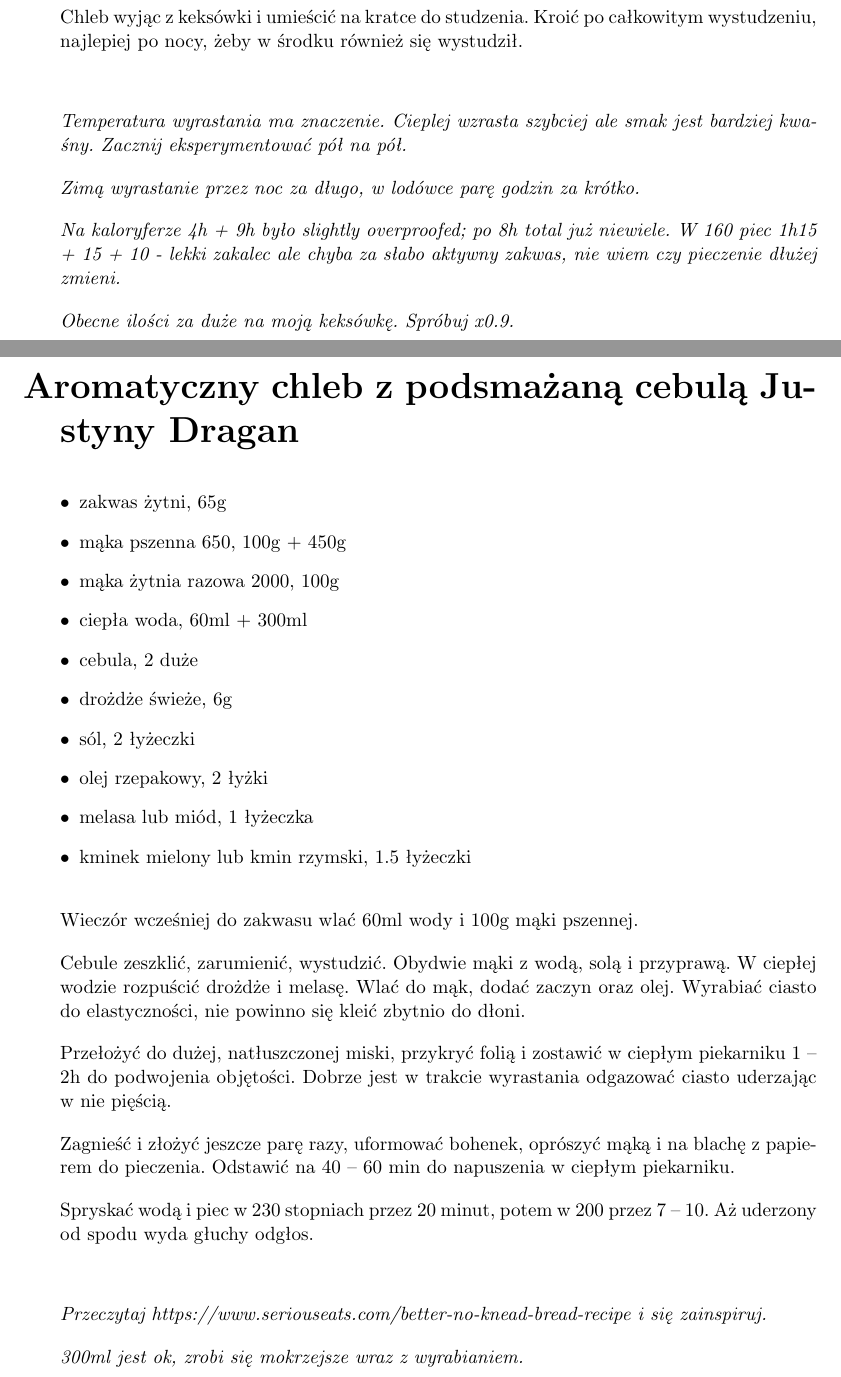
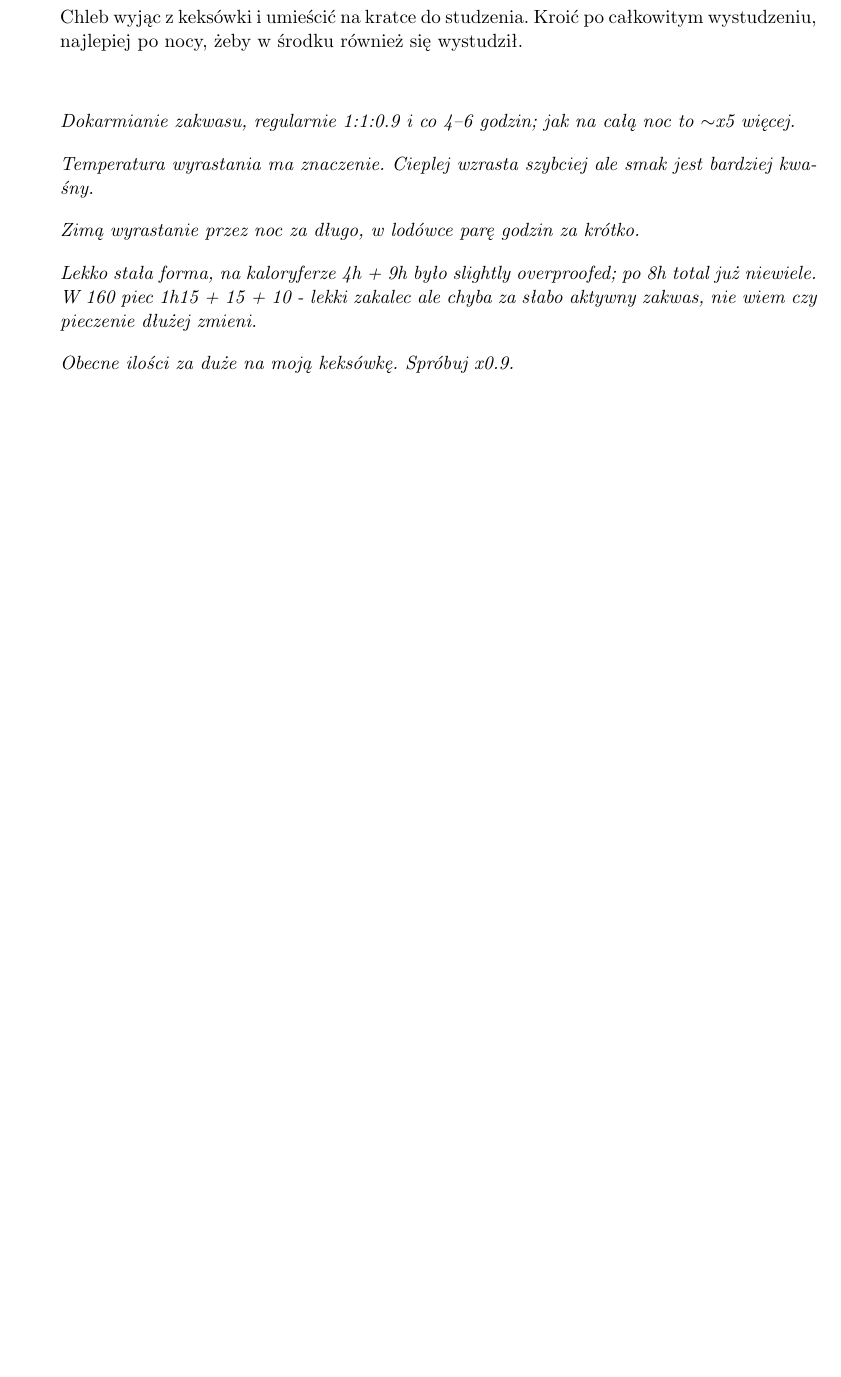
Before and after one commit to samikoz/food, a LaTeX document (recipes.tex, which reads wypieki.tex): two parts of pages 58 and 59 of 67 before the commit and part of page 58 of 66 after it, the two joined at a grey line, cut so that both start at the same text, the shorter picture padded with empty space. Compiled offline with pdfLaTeX.

Commit message:
Uwagi do zakwasu, ciasta pomarańczowego
Usunięty przepis na pszenny chleb z cebulką

```diff
--- a/wypieki.tex
+++ b/wypieki.tex
@@ -100,42 +100,15 @@
 
 \commentskip
 
-\comment{Temperatura wyrastania ma znaczenie. Cieplej wzrasta szybciej ale smak jest bardziej kwaśny. Zacznij eksperymentować pół na pół.}
+\comment{Dokarmianie zakwasu, regularnie 1:1:0.9 i co 4--6 godzin; jak na całą noc to $\sim$x5 więcej.}
+
+\comment{Temperatura wyrastania ma znaczenie. Cieplej wzrasta szybciej ale smak jest bardziej kwaśny.}
 
 \comment{Zimą wyrastanie przez noc za długo, w lodówce parę godzin za krótko.}
 
-\comment{Na kaloryferze 4h + 9h było slightly overproofed; po 8h total już niewiele. W 160 piec 1h15 + 15 + 10 - lekki zakalec ale chyba za słabo aktywny zakwas, nie wiem czy pieczenie dłużej zmieni.}
+\comment{Lekko stała forma, na kaloryferze 4h + 9h było slightly overproofed; po 8h total już niewiele. W 160 piec 1h15 + 15 + 10 - lekki zakalec ale chyba za słabo aktywny zakwas, nie wiem czy pieczenie dłużej zmieni.}
 
 \comment{Obecne ilości za duże na moją keksówkę. Spróbuj x0.9.}
-
-\recipend
-
-\section{Aromatyczny chleb z podsmażaną cebulą Justyny Dragan}
-
-\begin{ingreds}
-\item{zakwas żytni, 65g}
-\item{mąka pszenna 650, 100g + 450g}
-\item{mąka żytnia razowa 2000, 100g}
-\item{ciepła woda, 60ml + 300ml}
-\item{cebula, 2 duże}
-\item{drożdże świeże, 6g}
-\item{sól, 2 łyżeczki}
-\item{olej rzepakowy, 2 łyżki}
-\item{melasa lub miód, 1 łyżeczka}
-\item{kminek mielony lub kmin rzymski, 1.5 łyżeczki}
-\end{ingreds}
-
-\recipara{Wieczór wcześniej do zakwasu wlać 60ml wody i 100g mąki pszennej.}
-\recipara{Cebule zeszklić, zarumienić, wystudzić. Obydwie mąki z wodą, solą i przyprawą. W ciepłej wodzie rozpuścić drożdże i melasę. Wlać do mąk, dodać zaczyn oraz olej. Wyrabiać ciasto do elastyczności, nie powinno się kleić zbytnio do dłoni.}
-\recipara{Przełożyć do dużej, natłuszczonej miski, przykryć folią i zostawić w ciepłym piekarniku 1 -- 2h do podwojenia objętości. Dobrze jest w trakcie wyrastania odgazować ciasto uderzając w nie pięścią.}
-\recipara{Zagnieść i złożyć jeszcze parę razy, uformować bohenek, oprószyć mąką i na blachę z papierem do pieczenia. Odstawić na 40 -- 60 min do napuszenia w ciepłym piekarniku.}
-\recipara{Spryskać wodą i piec w 230 stopniach przez 20 minut, potem w 200 przez 7 -- 10. Aż uderzony od spodu wyda głuchy odgłos.}
-
-\commentskip
-
-\comment{Przeczytaj https://www.seriouseats.com/better-no-knead-bread-recipe i się zainspiruj.}
-
-\comment{300ml jest ok, zrobi się mokrzejsze wraz z wyrabianiem.}
 
 \recipend
 
```
Also changed, not shown: desserts.tex (+2 -0 lines), recipes.pdf.
